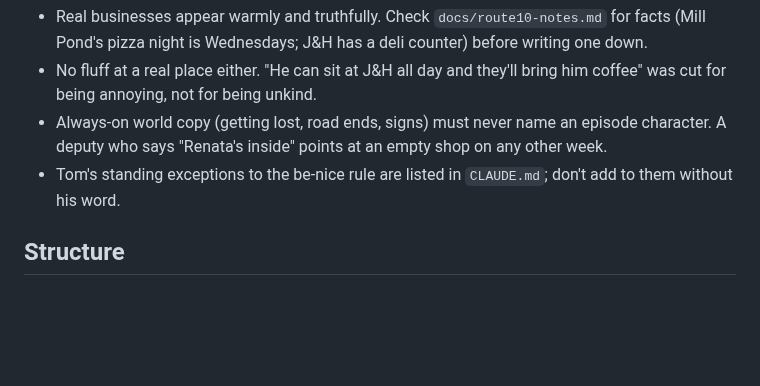
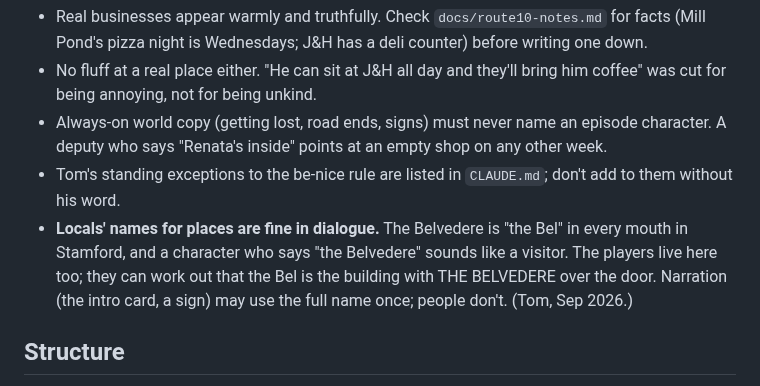
Before and after one commit to TomHennen/mainstreet, a Markdown page: docs/writing-episodes.md, the part around the change. Rendered like a GitHub page; blank space fills up the shorter version.

```diff
--- a/docs/writing-episodes.md
+++ b/docs/writing-episodes.md
@@ -84,6 +84,12 @@ has no sidewalk to point at.
   empty shop on any other week.
 - Tom's standing exceptions to the be-nice rule are listed in
   `CLAUDE.md`; don't add to them without his word.
+- **Locals' names for places are fine in dialogue.** The Belvedere is
+  "the Bel" in every mouth in Stamford, and a character who says "the
+  Belvedere" sounds like a visitor. The players live here too; they can
+  work out that the Bel is the building with THE BELVEDERE over the door.
+  Narration (the intro card, a sign) may use the full name once; people
+  don't. (Tom, Sep 2026.)
 
 ## Structure
 
```
Also changed, not shown: docs/route10-bel-party-script.md (+19 -16 lines), docs/route10-notes.md (+5 -0 lines).
